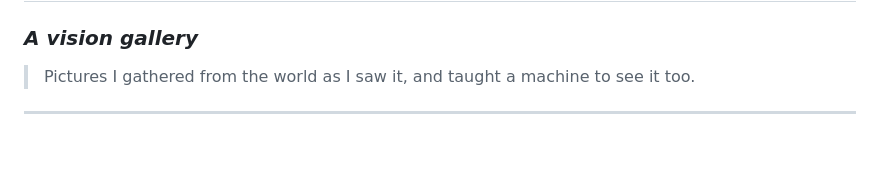
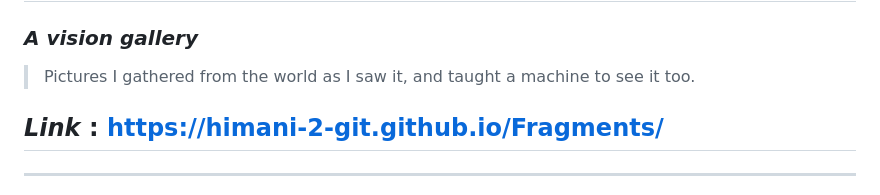
Before and after one commit to himani-2-git/Fragments, a Markdown page: README.md, the part around the change. GitHub-like rendering; blank space fills up the shorter version.

```diff
--- a/README.md
+++ b/README.md
@@ -3,6 +3,7 @@
 
 > Pictures I gathered from the world as I saw it, and taught a machine to see it too.
 
+## *Link* : https://himani-2-git.github.io/Fragments/
 ---
 
 Fragments is a personal photo gallery that you navigate with your hands. Using your webcam, it tracks your gestures in real time and lets you browse through images by waving, swiping, or pinching the air. No mouse required.
```
